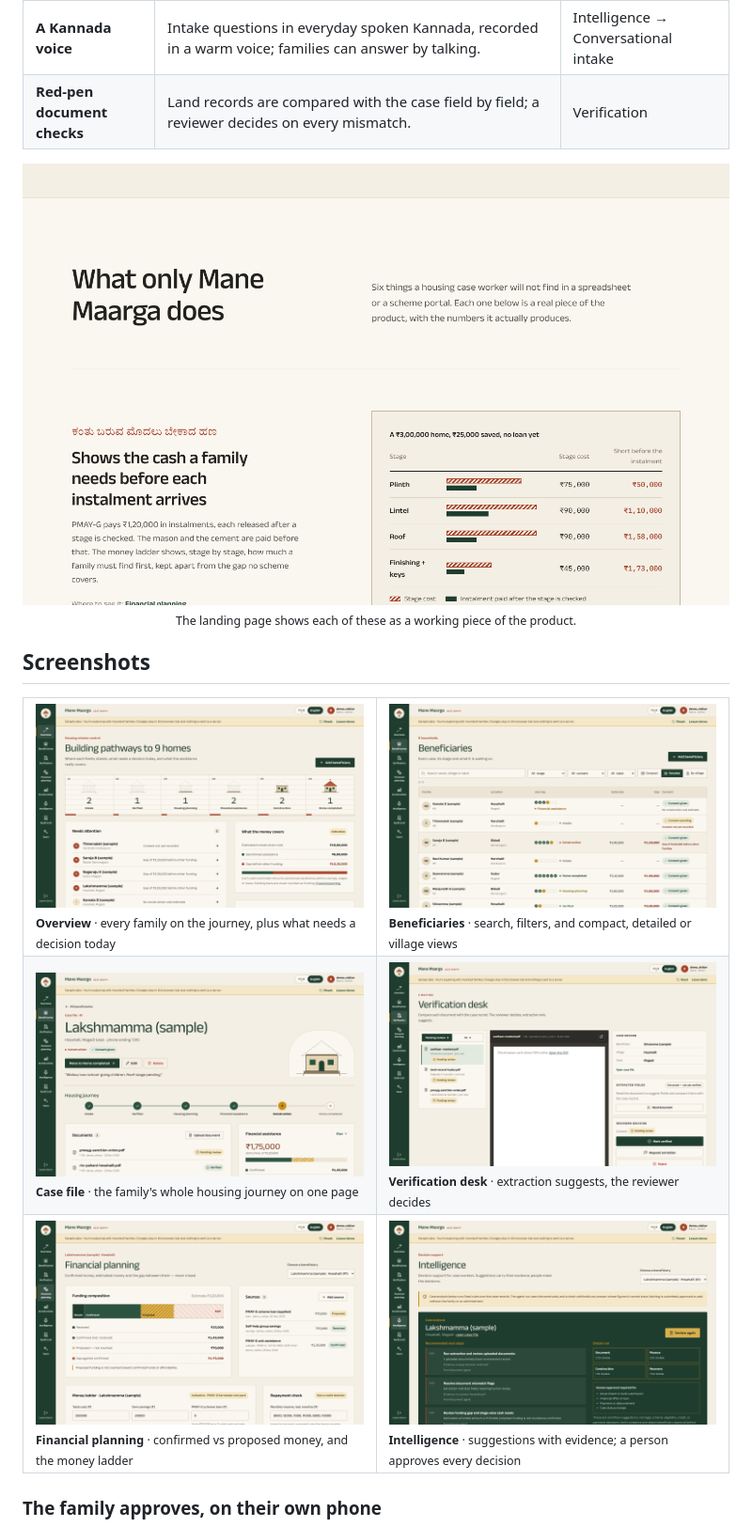
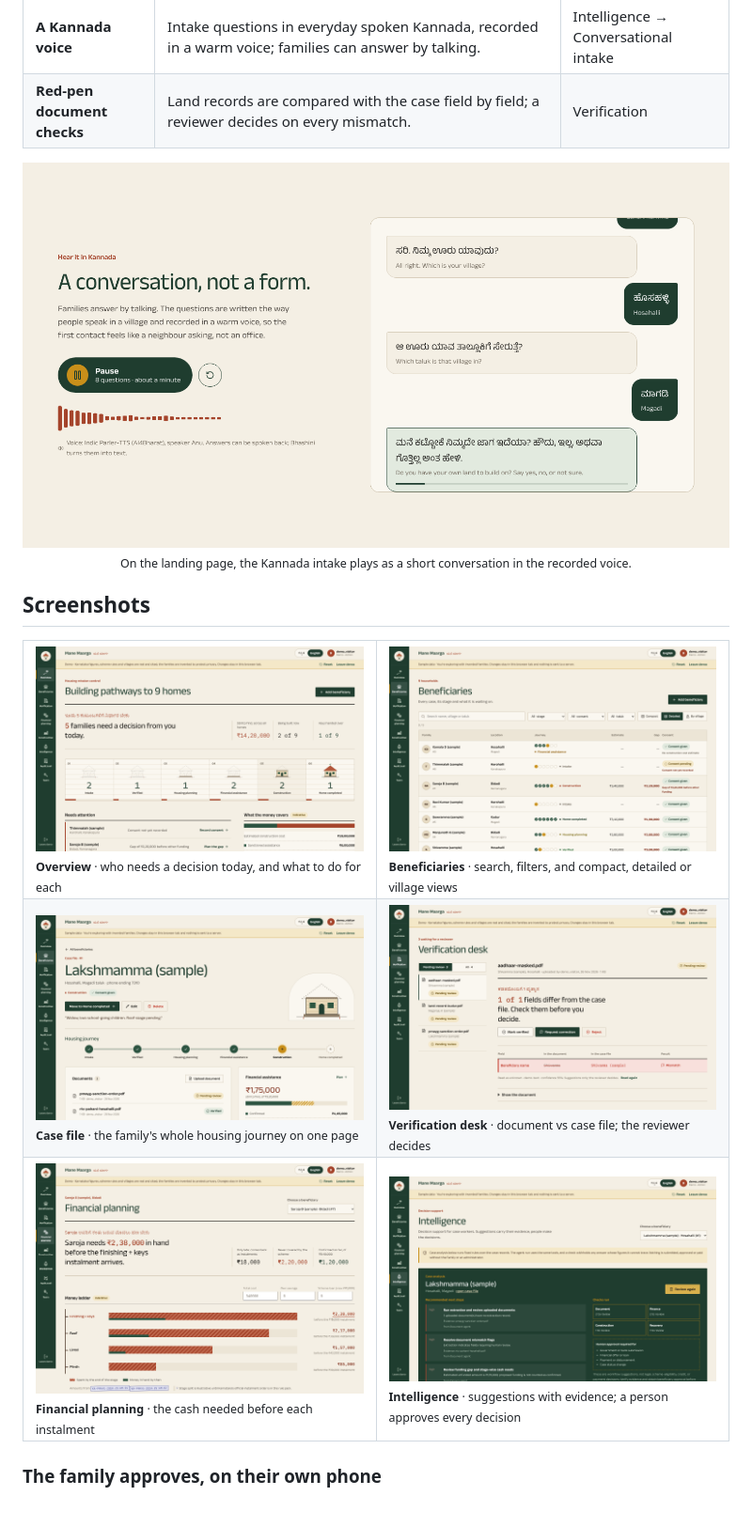
Before and after one commit to SrijaMalhar/mane-maarga, a Markdown page: README.md, the part around the change. Shown at 94% size. Drawn GitHub-style; pictures changed too: docs/assets/screenshots/dashboard.png, docs/assets/screenshots/financial-planning.png, docs/assets/screenshots/landing-different.png (deleted).

```diff
--- a/README.md
+++ b/README.md
@@ -70,23 +70,23 @@ Every rule and rupee comes from a dated, cited rule pack. [PROBLEM.md](PROBLEM.m
 | **Red-pen document checks** | Land records are compared with the case field by field; a reviewer decides on every mismatch. | Verification |
 
 <div align="center">
-<img src="docs/assets/screenshots/landing-different.png" width="880" alt="The landing page section What only Mane Maarga does, showing the money ladder with stage costs and the money short before each instalment" />
-<br /><sub>The landing page shows each of these as a working piece of the product.</sub>
+<img src="docs/assets/screenshots/landing-voice.png" width="880" alt="The landing page voice section: the recorded Kannada intake questions playing in order with example answers, the current line highlighted with its English meaning, and a live waveform" />
+<br /><sub>On the landing page, the Kannada intake plays as a short conversation in the recorded voice.</sub>
 </div>
 
 ## Screenshots
 
 <table>
 <tr>
-<td width="50%"><img src="docs/assets/screenshots/dashboard.png" alt="Overview: every family placed on the six-stage journey, a needs-attention list and a money ledger" /><br /><sub><b>Overview</b> · every family on the journey, plus what needs a decision today</sub></td>
+<td width="50%"><img src="docs/assets/screenshots/dashboard.png" alt="Overview: how many families need a decision today, the six-stage journey, and each family with the one action it needs" /><br /><sub><b>Overview</b> · who needs a decision today, and what to do for each</sub></td>
 <td width="50%"><img src="docs/assets/screenshots/beneficiaries.png" alt="Beneficiary list with journey progress dots, estimates, gaps and consent status" /><br /><sub><b>Beneficiaries</b> · search, filters, and compact, detailed or village views</sub></td>
 </tr>
 <tr>
 <td width="50%"><img src="docs/assets/screenshots/beneficiary-details.png" alt="Case file for a sample family showing the house drawing, journey timeline, documents and finances" /><br /><sub><b>Case file</b> · the family's whole housing journey on one page</sub></td>
-<td width="50%"><img src="docs/assets/screenshots/verification.png" alt="Verification desk: PDF preview beside extracted fields, with a village-name mismatch flagged" /><br /><sub><b>Verification desk</b> · extraction suggests, the reviewer decides</sub></td>
+<td width="50%"><img src="docs/assets/screenshots/verification.png" alt="Verification desk: the document compared with the case file field by field, a mismatch struck through in red, and the decision buttons" /><br /><sub><b>Verification desk</b> · document vs case file; the reviewer decides</sub></td>
 </tr>
 <tr>
-<td width="50%"><img src="docs/assets/screenshots/financial-planning.png" alt="Financial planning: funding composition, sources and the money ladder by construction stage" /><br /><sub><b>Financial planning</b> · confirmed vs proposed money, and the money ladder</sub></td>
+<td width="50%"><img src="docs/assets/screenshots/financial-planning.png" alt="Financial planning: the cash the family needs before the next instalment, then the money ladder by construction stage" /><br /><sub><b>Financial planning</b> · the cash needed before each instalment</sub></td>
 <td width="50%"><img src="docs/assets/screenshots/intelligence.png" alt="Case analysis listing recommended next steps with their evidence and the human-approval gate" /><br /><sub><b>Intelligence</b> · suggestions with evidence; a person approves every decision</sub></td>
 </tr>
 </table>
```
Also changed, not shown: CHANGELOG.md (+8 -0 lines).
